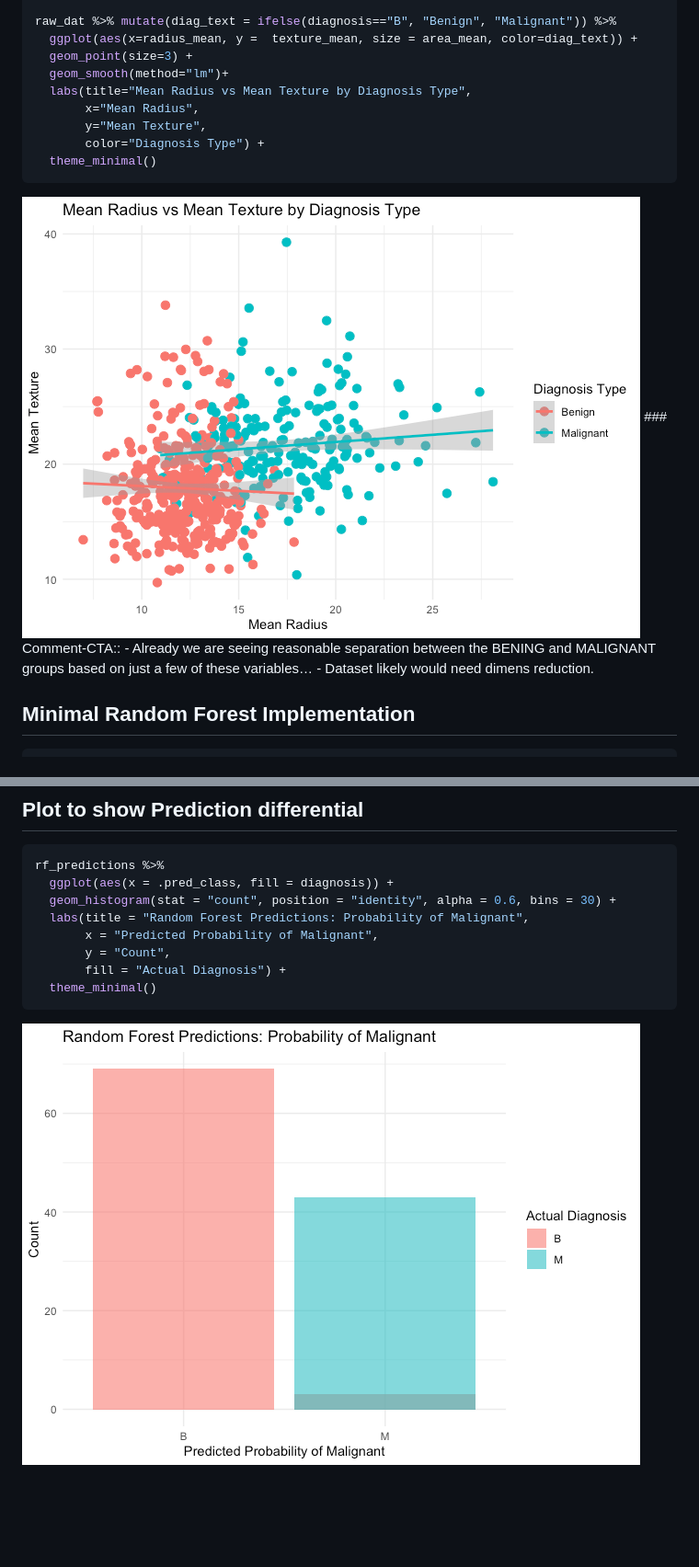
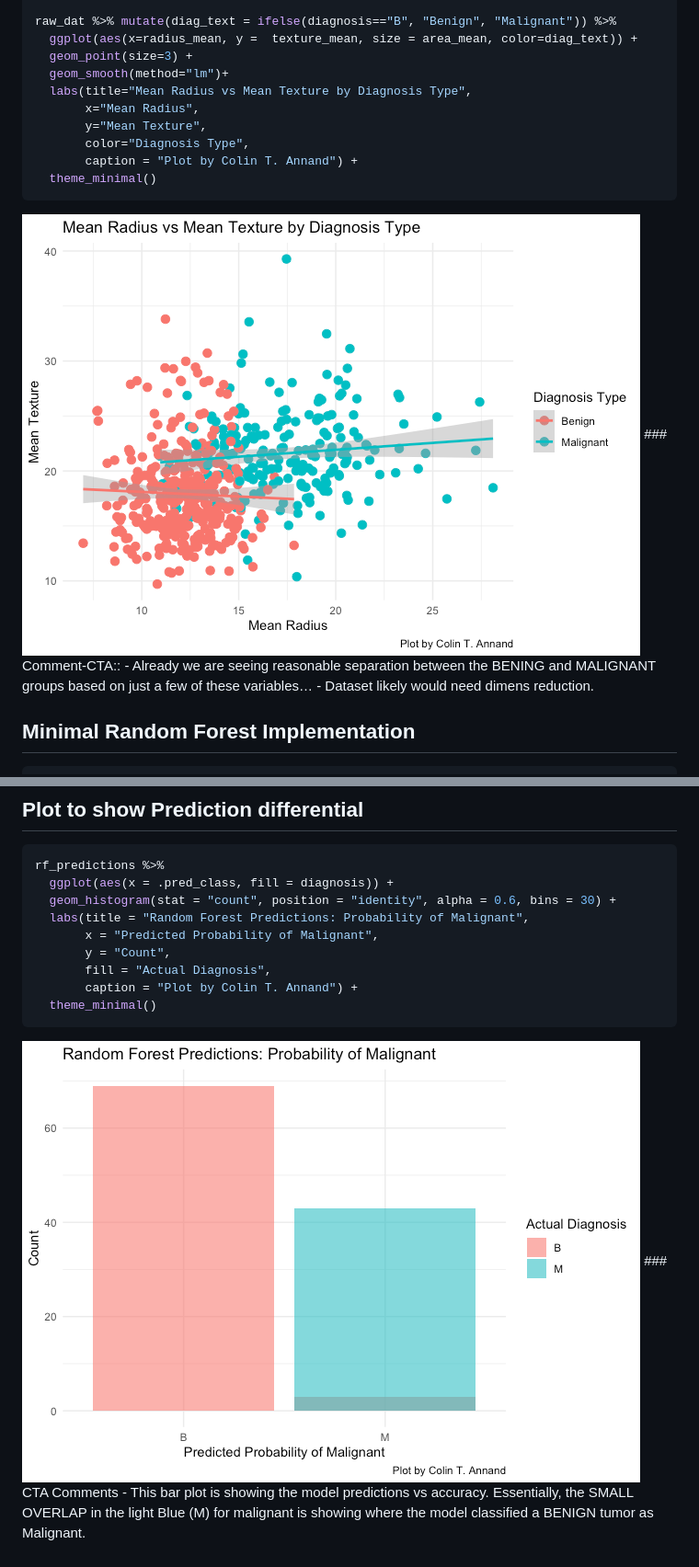
Before and after one commit to annandct/random_forest_cancer_example, a Markdown page: 01_data_wrangling.md, 2 parts joined by grey strips. Shown: that part at 92% size. Rendered like a GitHub page; pictures changed too: _plot_images/unnamed-chunk-13-1.png, _plot_images/unnamed-chunk-4-1.png; blank space fills up the shorter version.

Commit message:
recommit intial files

````diff
--- a/01_data_wrangling.md
+++ b/01_data_wrangling.md
@@ -87,7 +87,8 @@ raw_dat %>% mutate(diag_text = ifelse(diagnosis=="B", "Benign", "Malignant")) %>
   labs(title="Mean Radius vs Mean Texture by Diagnosis Type",
        x="Mean Radius",
        y="Mean Texture",
-       color="Diagnosis Type") +
+       color="Diagnosis Type",
+       caption = "Plot by Colin T. Annand") +
   theme_minimal()
 ```
 
@@ -169,8 +170,12 @@ rf_predictions %>%
   labs(title = "Random Forest Predictions: Probability of Malignant",
        x = "Predicted Probability of Malignant",
        y = "Count",
-       fill = "Actual Diagnosis") +
+       fill = "Actual Diagnosis",
+       caption = "Plot by Colin T. Annand") +
   theme_minimal()
 ```
 
-![](_plot_images/unnamed-chunk-13-1.png)<!-- -->
+![](_plot_images/unnamed-chunk-13-1.png)<!-- --> \### CTA Comments -
+This bar plot is showing the model predictions vs accuracy. Essentially,
+the SMALL OVERLAP in the light Blue (M) for malignant is showing where
+the model classified a BENIGN tumor as Malignant.
````
Also changed, not shown: other parts of 01_data_wrangling.md (+2 -2 lines), 15 other files.
